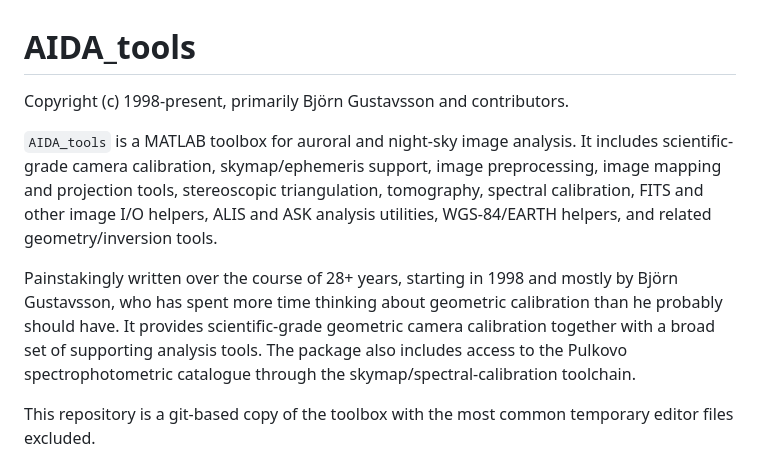
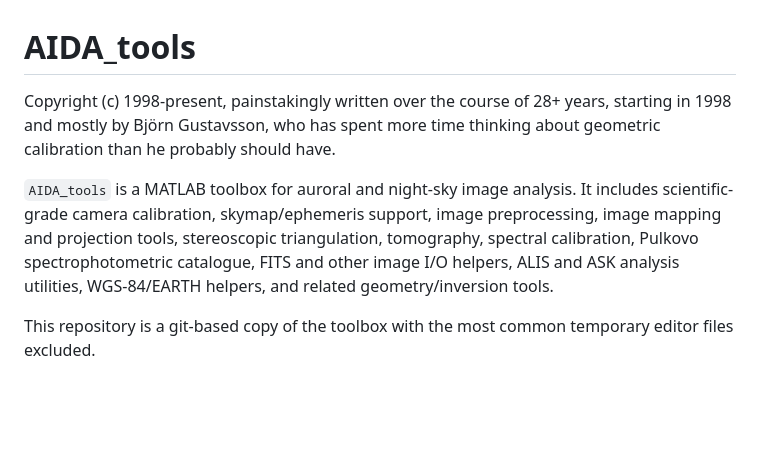
Before and after one commit to jvierine/AIDA_tools, a Markdown page: README.md, the part around the change. GitHub-like rendering; blank space fills up the shorter version.

```diff
--- a/README.md
+++ b/README.md
@@ -1,12 +1,9 @@
 # AIDA_tools
 
-Copyright (c) 1998-present, primarily Björn Gustavsson and contributors.
+Copyright (c) 1998-present, painstakingly written over the course of 28+ years, starting in 1998 and mostly by Björn Gustavsson,
+who has spent more time thinking about geometric calibration than he probably should have.
 
-`AIDA_tools` is a MATLAB toolbox for auroral and night-sky image analysis. It includes scientific-grade camera calibration, skymap/ephemeris support, image preprocessing, image mapping and projection tools, stereoscopic triangulation, tomography, spectral calibration, FITS and other image I/O helpers, ALIS and ASK analysis utilities, WGS-84/EARTH helpers, and related geometry/inversion tools.
-
-Painstakingly written over the course of 28+ years, starting in 1998 and mostly by Björn Gustavsson,
-who has spent more time thinking about geometric calibration than he probably should have.
-It provides scientific-grade geometric camera calibration together with a broad set of supporting analysis tools. The package also includes access to the Pulkovo spectrophotometric catalogue through the skymap/spectral-calibration toolchain.
+`AIDA_tools` is a MATLAB toolbox for auroral and night-sky image analysis. It includes scientific-grade camera calibration, skymap/ephemeris support, image preprocessing, image mapping and projection tools, stereoscopic triangulation, tomography, spectral calibration,  Pulkovo spectrophotometric catalogue, FITS and other image I/O helpers, ALIS and ASK analysis utilities, WGS-84/EARTH helpers, and related geometry/inversion tools.
 
 This repository is a git-based copy of the toolbox with the most common temporary editor files excluded.
 
```
